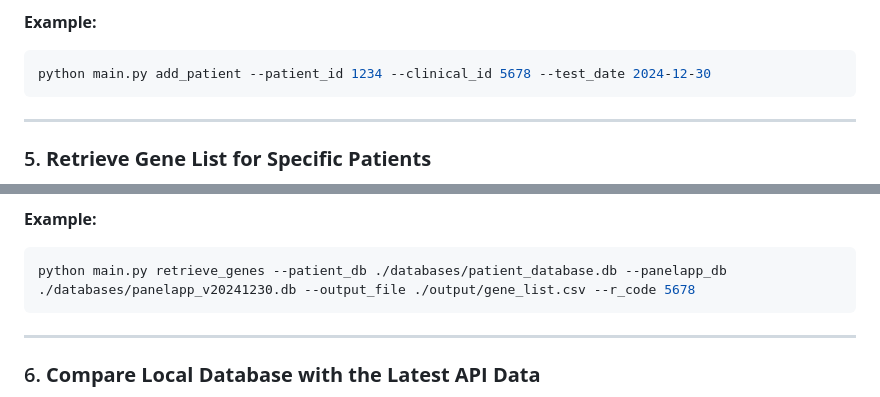
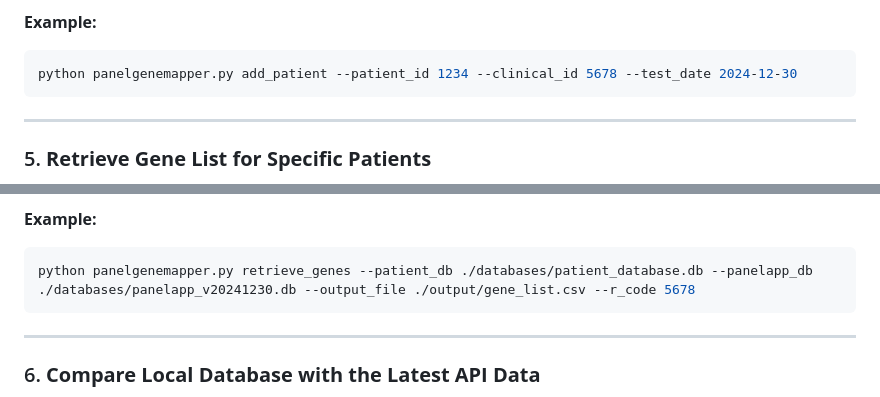
Before and after one commit to Miladeb77/Y2_Genepanel_project, a Markdown page: USER_GUIDE.md, 2 parts joined by grey strips. Rendered like a GitHub page.

Commit message:
updating format

````diff
--- a/USER_GUIDE.md
+++ b/USER_GUIDE.md
@@ -81,7 +81,7 @@ Adds a new patient to the database with specified details.
 
 **Example:**
 ```bash
-python main.py add_patient --patient_id 1234 --clinical_id 5678 --test_date 2024-12-30
+python panelgenemapper.py add_patient --patient_id 1234 --clinical_id 5678 --test_date 2024-12-30
 ```
 
 ---
@@ -106,7 +106,7 @@ Retrieves a gene list for a specific patient or clinical ID.
 
 **Example:**
 ```bash
-python main.py retrieve_genes --patient_db ./databases/patient_database.db --panelapp_db ./databases/panelapp_v20241230.db --output_file ./output/gene_list.csv --r_code 5678
+python panelgenemapper.py retrieve_genes --patient_db ./databases/patient_database.db --panelapp_db ./databases/panelapp_v20241230.db --output_file ./output/gene_list.csv --r_code 5678
 ```
 
 ---
````
